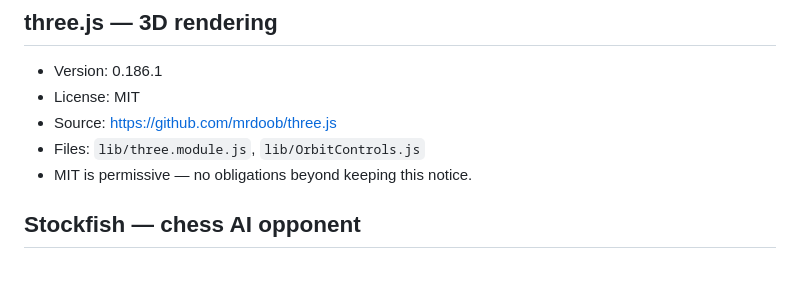
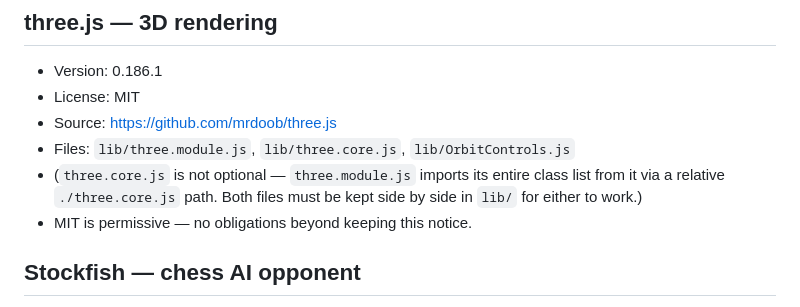
Before and after one commit to nztdev/mythika, a Markdown page: lib/THIRD_PARTY_LICENSES.md, the part around the change. Drawn GitHub-style; blank space fills up the shorter version.

```diff
--- a/lib/THIRD_PARTY_LICENSES.md
+++ b/lib/THIRD_PARTY_LICENSES.md
@@ -8,7 +8,10 @@ working even if a third-party CDN goes down or changes.
 - Version: 0.186.1
 - License: MIT
 - Source: https://github.com/mrdoob/three.js
-- Files: `lib/three.module.js`, `lib/OrbitControls.js`
+- Files: `lib/three.module.js`, `lib/three.core.js`, `lib/OrbitControls.js`
+- (`three.core.js` is not optional — `three.module.js` imports its
+  entire class list from it via a relative `./three.core.js` path.
+  Both files must be kept side by side in `lib/` for either to work.)
 - MIT is permissive — no obligations beyond keeping this notice.
 
 ## Stockfish — chess AI opponent
```
